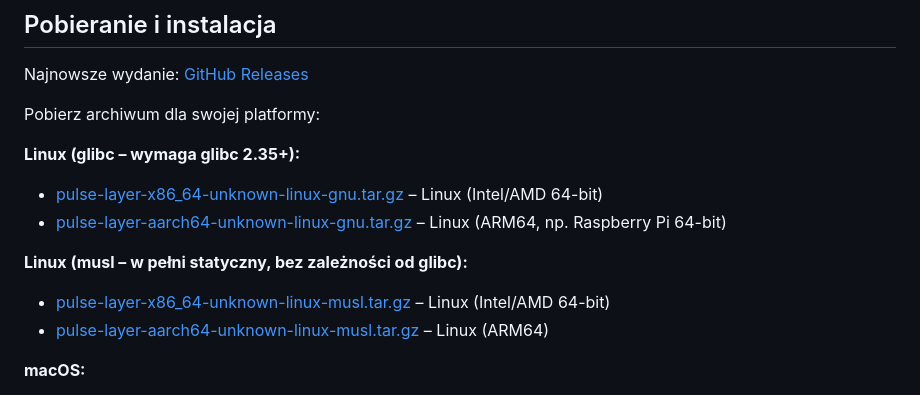
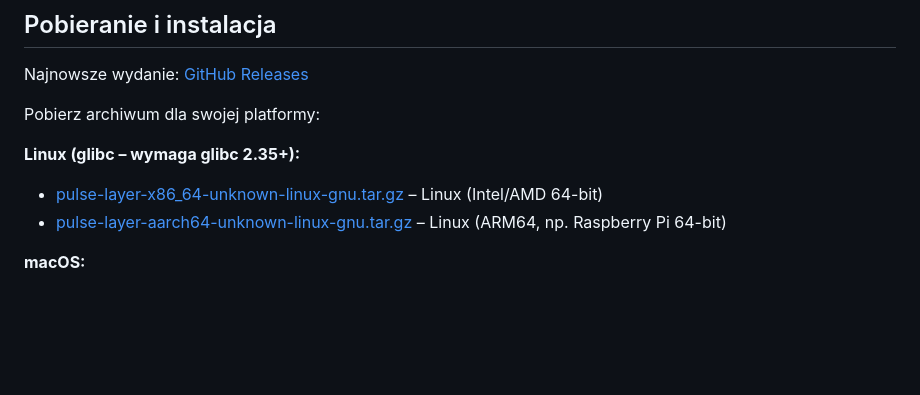
Before and after one commit to wielorzeczownik/pulse-layer, a Markdown page: README.pl.md, the part around the change. GitHub-like rendering; blank space fills up the shorter version.

Commit message:
docs: remove dropped musl targets from download section

```diff
--- a/README.pl.md
+++ b/README.pl.md
@@ -37,9 +37,6 @@ Pobierz archiwum dla swojej platformy:
 - [pulse-layer-x86_64-unknown-linux-gnu.tar.gz](https://github.com/wielorzeczownik/pulse-layer/releases/latest/download/pulse-layer-x86_64-unknown-linux-gnu.tar.gz) – Linux (Intel/AMD 64-bit)
 - [pulse-layer-aarch64-unknown-linux-gnu.tar.gz](https://github.com/wielorzeczownik/pulse-layer/releases/latest/download/pulse-layer-aarch64-unknown-linux-gnu.tar.gz) – Linux (ARM64, np. Raspberry Pi 64-bit)
 
-**Linux (musl – w pełni statyczny, bez zależności od glibc):**
-- [pulse-layer-x86_64-unknown-linux-musl.tar.gz](https://github.com/wielorzeczownik/pulse-layer/releases/latest/download/pulse-layer-x86_64-unknown-linux-musl.tar.gz) – Linux (Intel/AMD 64-bit)
-- [pulse-layer-aarch64-unknown-linux-musl.tar.gz](https://github.com/wielorzeczownik/pulse-layer/releases/latest/download/pulse-layer-aarch64-unknown-linux-musl.tar.gz) – Linux (ARM64)
 
 **macOS:**
 - [pulse-layer-x86_64-apple-darwin.tar.gz](https://github.com/wielorzeczownik/pulse-layer/releases/latest/download/pulse-layer-x86_64-apple-darwin.tar.gz) – macOS na Intel
```
Also changed, not shown: README.md (+0 -3 lines).
